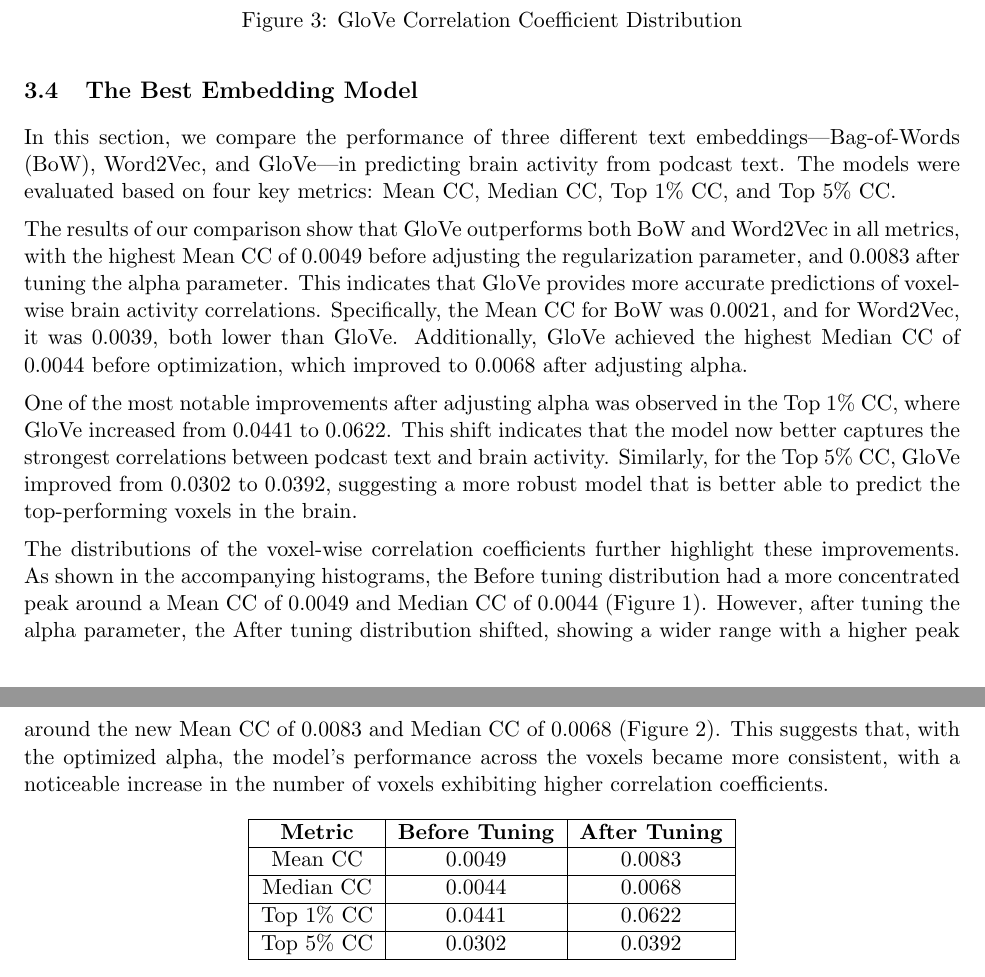
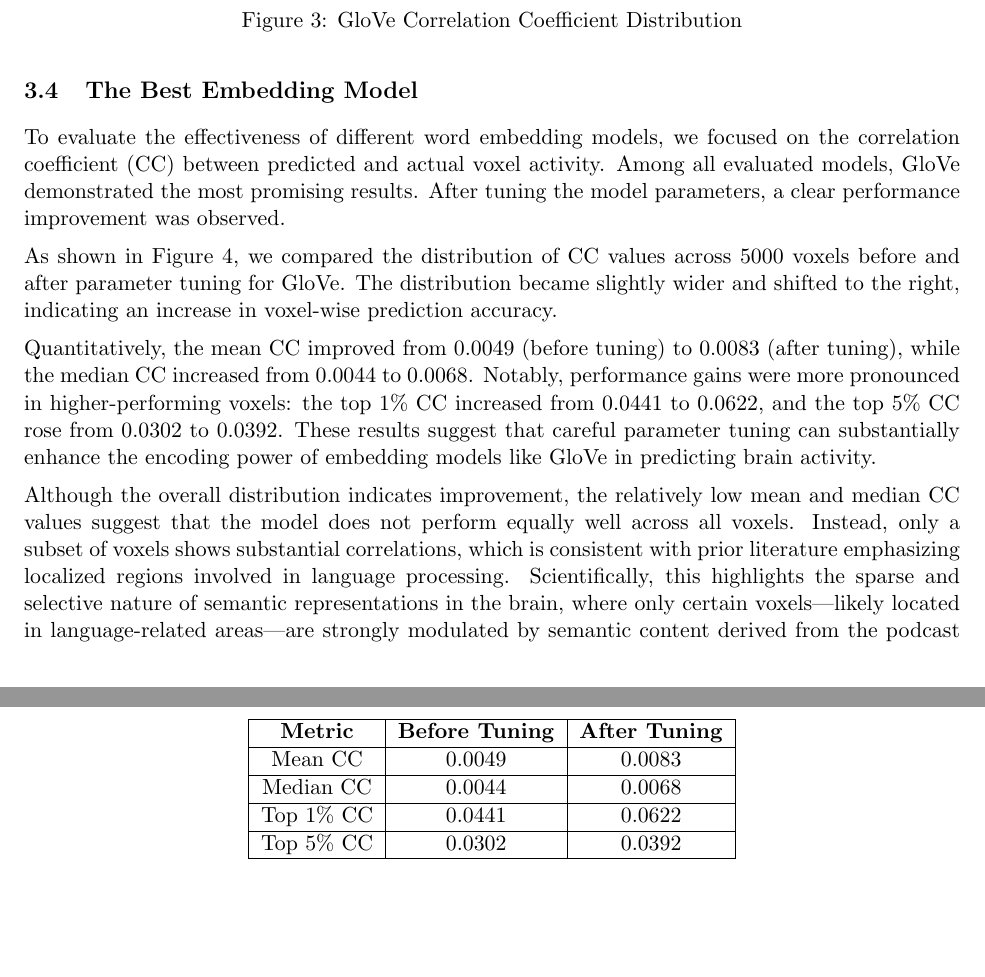
Before and after one commit to lunamk1/lab3-1, a LaTeX document (report/lab3.tex): two parts of pages 7 and 8 of 10 before the commit and two parts of pages 7 and 9 of 11 after it, joined at a grey line, cut so that both start at the same text, the shorter picture padded with empty space. Compiled offline with pdfLaTeX.

Commit message:
updated report

```diff
--- a/report/lab3.tex
+++ b/report/lab3.tex
@@ -246,10 +246,10 @@ Top 5\% CC & 0.0302 \\
 \subsection{The Best Embedding Model}
 \vspace{0.5em} % space after
 
-In this section, we compare the performance of three different text embeddings—Bag-of-Words (BoW), Word2Vec, and GloVe—in predicting brain activity from podcast text. The models were evaluated based on four key metrics: Mean CC, Median CC, Top 1\% CC, and Top 5\% CC.
+To evaluate the effectiveness of different word embedding models, we focused on the correlation coefficient (CC) between predicted and actual voxel activity. Among all evaluated models, GloVe demonstrated the most promising results. After tuning the model parameters, a clear performance improvement was observed.
 
-The results of our comparison show that GloVe outperforms both BoW and Word2Vec in all metrics, with the highest Mean CC of 0.0049 before adjusting the regularization parameter, and 0.0083 after tuning the alpha parameter. This indicates that GloVe provides more accurate predictions of voxel-wise brain activity correlations. Specifically, the Mean CC for BoW was 0.0021, and for Word2Vec, it was 0.0039, both lower than GloVe. Additionally, GloVe achieved the highest Median CC of 0.0044 before optimization, which improved to 0.0068 after adjusting alpha.
+As shown in Figure 4, we compared the distribution of CC values across 5000 voxels before and after parameter tuning for GloVe. The distribution became slightly wider and shifted to the right, indicating an increase in voxel-wise prediction accuracy.
 
-One of the most notable improvements after adjusting alpha was observed in the Top 1\% CC, where GloVe increased from 0.0441 to 0.0622. This shift indicates that the model now better captures the strongest correlations between podcast text and brain activity. Similarly, for the Top 5\% CC, GloVe improved from 0.0302 to 0.0392, suggesting a more robust model that is better able to predict the top-performing voxels in the brain.
+Quantitatively, the mean CC improved from 0.0049 (before tuning) to 0.0083 (after tuning), while the median CC increased from 0.0044 to 0.0068. Notably, performance gains were more pronounced in higher-performing voxels: the top 1\% CC increased from 0.0441 to 0.0622, and the top 5\% CC rose from 0.0302 to 0.0392. These results suggest that careful parameter tuning can substantially enhance the encoding power of embedding models like GloVe in predicting brain activity.
 
-The distributions of the voxel-wise correlation coefficients further highlight these improvements. As shown in the accompanying histograms, the Before tuning distribution had a more concentrated peak around a Mean CC of 0.0049 and Median CC of 0.0044 (Figure 1). However, after tuning the alpha parameter, the After tuning distribution shifted, showing a wider range with a higher peak around the new Mean CC of 0.0083 and Median CC of 0.0068 (Figure 2). This suggests that, with the optimized alpha, the model's performance across the voxels became more consistent, with a noticeable increase in the number of voxels exhibiting higher correlation coefficients.
+Although the overall distribution indicates improvement, the relatively low mean and median CC values suggest that the model does not perform equally well across all voxels. Instead, only a subset of voxels shows substantial correlations, which is consistent with prior literature emphasizing localized regions involved in language processing. Scientifically, this highlights the sparse and selective nature of semantic representations in the brain, where only certain voxels—likely located in language-related areas—are strongly modulated by semantic content derived from the podcast stimuli.
@@ -256,3 +263,5 @@ The distributions of the voxel-wise correlation coefficients further highlight t
+    \label{fig:prob_hist_glove}
+\end{figure}
 
 \begin{table}[ht]
 \centering
```
Also changed, not shown: report/lab3.pdf, report/lab3.tex (9 more changed lines), 1 other file.
